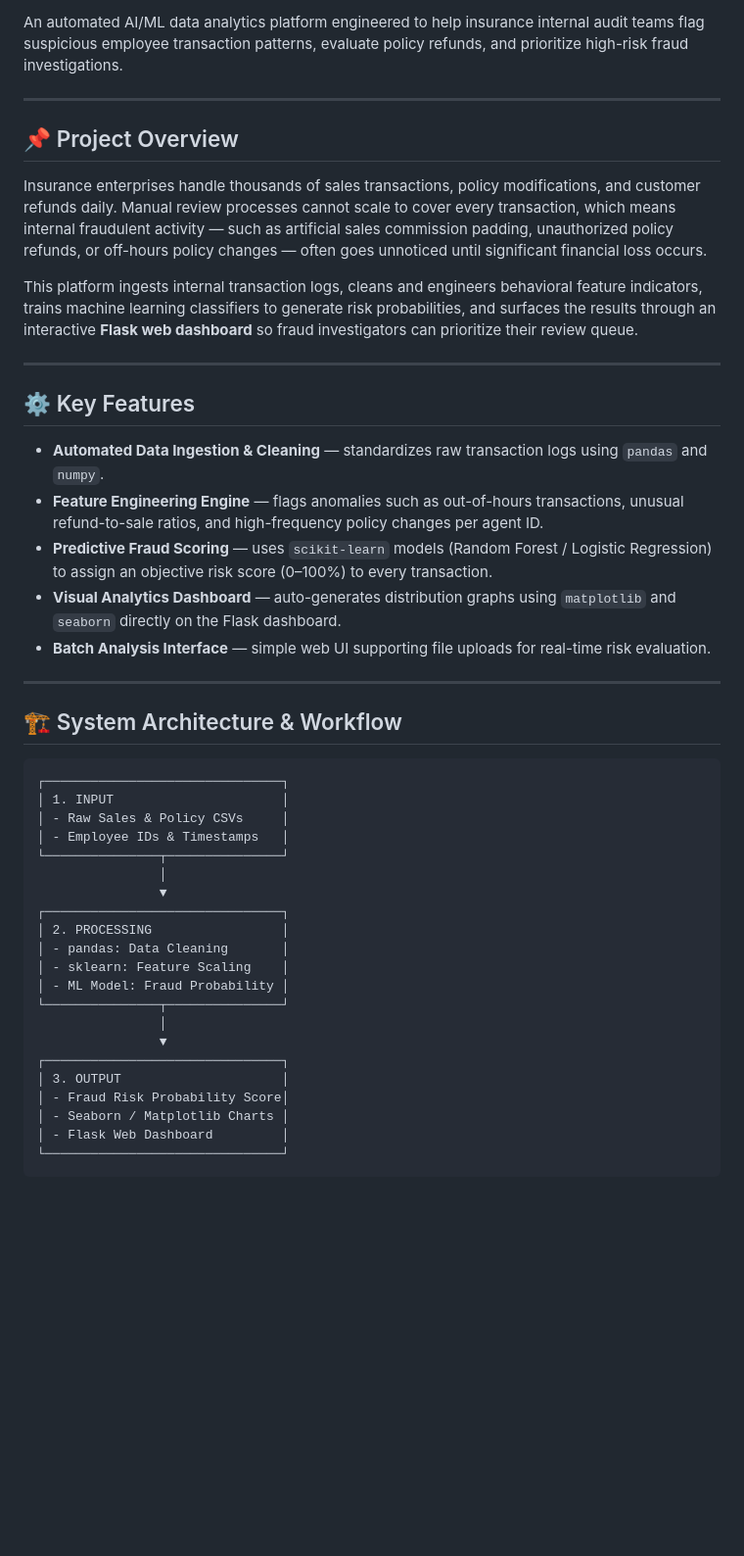
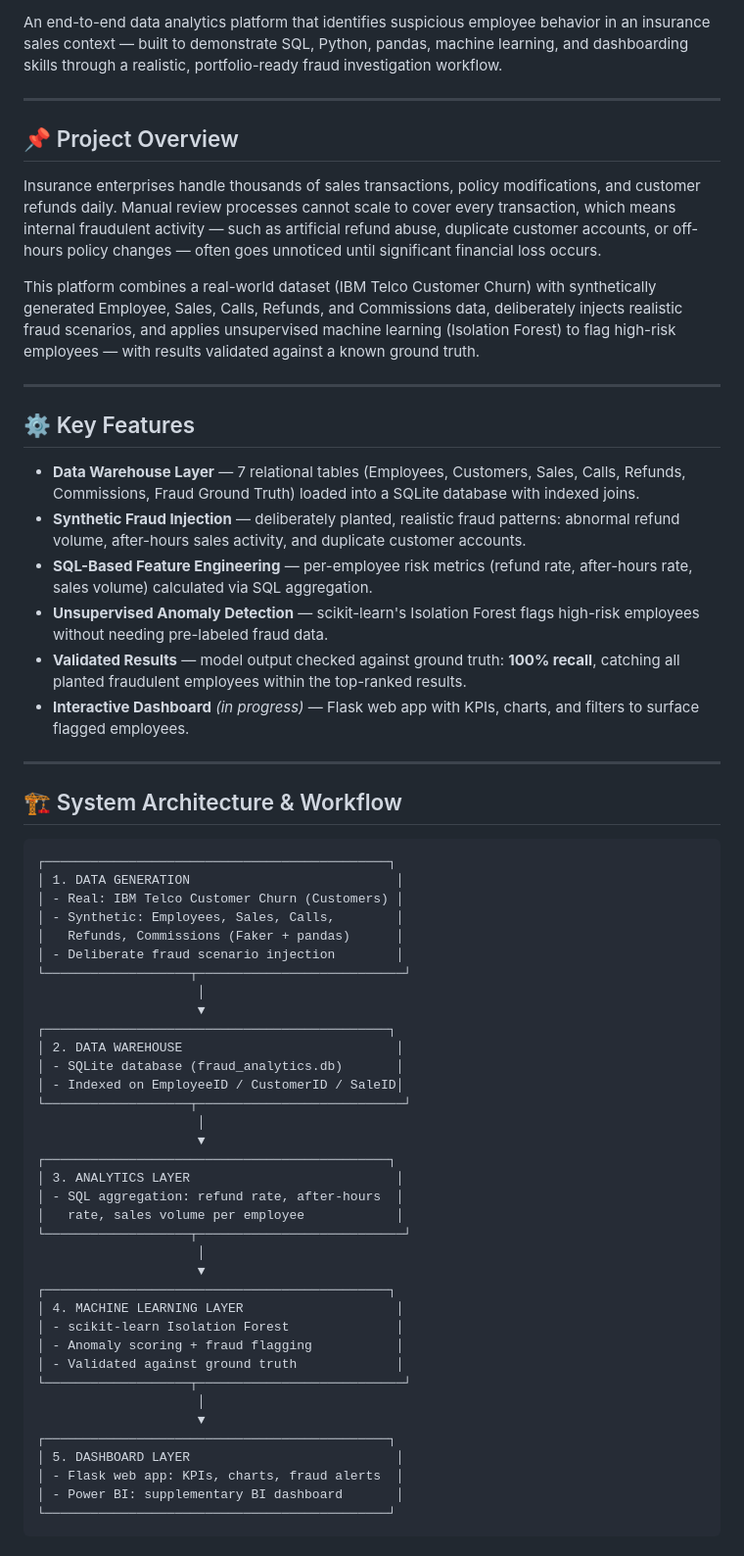
Before and after one commit to GucciFarmer313/Internal-Fraud-Analytics-Platform, a Markdown page: README.md, the part around one of its changes. Shown at 98% size. Drawn GitHub-style; blank space fills up the shorter version.

Commit message:
Update README with project details and ML results

````diff
--- a/README.md
+++ b/README.md
@@ -6,49 +7,65 @@
 [![License](https://img.shields.io/badge/License-MIT-lightgrey.svg)](LICENSE)
 
-An automated AI/ML data analytics platform engineered to help insurance internal audit teams flag suspicious employee transaction patterns, evaluate policy refunds, and prioritize high-risk fraud investigations.
+An end-to-end data analytics platform that identifies suspicious employee behavior in an insurance sales context — built to demonstrate SQL, Python, pandas, machine learning, and dashboarding skills through a realistic, portfolio-ready fraud investigation workflow.
 
 ---
 
 ## 📌 Project Overview
 
-Insurance enterprises handle thousands of sales transactions, policy modifications, and customer refunds daily. Manual review processes cannot scale to cover every transaction, which means internal fraudulent activity — such as artificial sales commission padding, unauthorized policy refunds, or off-hours policy changes — often goes unnoticed until significant financial loss occurs.
+Insurance enterprises handle thousands of sales transactions, policy modifications, and customer refunds daily. Manual review processes cannot scale to cover every transaction, which means internal fraudulent activity — such as artificial refund abuse, duplicate customer accounts, or off-hours policy changes — often goes unnoticed until significant financial loss occurs.
 
-This platform ingests internal transaction logs, cleans and engineers behavioral feature indicators, trains machine learning classifiers to generate risk probabilities, and surfaces the results through an interactive **Flask web dashboard** so fraud investigators can prioritize their review queue.
+This platform combines a real-world dataset (IBM Telco Customer Churn) with synthetically generated Employee, Sales, Calls, Refunds, and Commissions data, deliberately injects realistic fraud scenarios, and applies unsupervised machine learning (Isolation Forest) to flag high-risk employees — with results validated against a known ground truth.
 
 ---
 
 ## ⚙️ Key Features
 
-- **Automated Data Ingestion & Cleaning** — standardizes raw transaction logs using `pandas` and `numpy`.
-- **Feature Engineering Engine** — flags anomalies such as out-of-hours transactions, unusual refund-to-sale ratios, and high-frequency policy changes per agent ID.
-- **Predictive Fraud Scoring** — uses `scikit-learn` models (Random Forest / Logistic Regression) to assign an objective risk score (0–100%) to every transaction.
-- **Visual Analytics Dashboard** — auto-generates distribution graphs using `matplotlib` and `seaborn` directly on the Flask dashboard.
-- **Batch Analysis Interface** — simple web UI supporting file uploads for real-time risk evaluation.
+- **Data Warehouse Layer** — 7 relational tables (Employees, Customers, Sales, Calls, Refunds, Commissions, Fraud Ground Truth) loaded into a SQLite database with indexed joins.
+- **Synthetic Fraud Injection** — deliberately planted, realistic fraud patterns: abnormal refund volume, after-hours sales activity, and duplicate customer accounts.
+- **SQL-Based Feature Engineering** — per-employee risk metrics (refund rate, after-hours rate, sales volume) calculated via SQL aggregation.
+- **Unsupervised Anomaly Detection** — scikit-learn's Isolation Forest flags high-risk employees without needing pre-labeled fraud data.
+- **Validated Results** — model output checked against ground truth: **100% recall**, catching all planted fraudulent employees within the top-ranked results.
+- **Interactive Dashboard** *(in progress)* — Flask web app with KPIs, charts, and filters to surface flagged employees.
 
 ---
 
 ## 🏗️ System Architecture & Workflow
 
 ```
-┌───────────────────────────────┐
-│ 1. INPUT                      │
-│ - Raw Sales & Policy CSVs     │
-│ - Employee IDs & Timestamps   │
-└───────────────┬───────────────┘
-                │
-                ▼
-┌───────────────────────────────┐
-│ 2. PROCESSING                 │
-│ - pandas: Data Cleaning       │
-│ - sklearn: Feature Scaling    │
-│ - ML Model: Fraud Probability │
-└───────────────┬───────────────┘
-                │
-                ▼
-┌───────────────────────────────┐
-│ 3. OUTPUT                     │
-│ - Fraud Risk Probability Score│
-│ - Seaborn / Matplotlib Charts │
-│ - Flask Web Dashboard         │
-└───────────────────────────────┘
+┌─────────────────────────────────────────────┐
+│ 1. DATA GENERATION                           │
+│ - Real: IBM Telco Customer Churn (Customers) │
+│ - Synthetic: Employees, Sales, Calls,        │
+│   Refunds, Commissions (Faker + pandas)      │
+│ - Deliberate fraud scenario injection        │
+└───────────────────┬───────────────────────────┘
+                     │
+                     ▼
+┌─────────────────────────────────────────────┐
+│ 2. DATA WAREHOUSE                            │
+│ - SQLite database (fraud_analytics.db)       │
+│ - Indexed on EmployeeID / CustomerID / SaleID│
+└───────────────────┬───────────────────────────┘
+                     │
+                     ▼
+┌─────────────────────────────────────────────┐
+│ 3. ANALYTICS LAYER                           │
+│ - SQL aggregation: refund rate, after-hours  │
+│   rate, sales volume per employee            │
+└───────────────────┬───────────────────────────┘
+                     │
+                     ▼
+┌─────────────────────────────────────────────┐
+│ 4. MACHINE LEARNING LAYER                    │
+│ - scikit-learn Isolation Forest              │
+│ - Anomaly scoring + fraud flagging           │
+│ - Validated against ground truth             │
+└───────────────────┬───────────────────────────┘
+                     │
+                     ▼
+┌─────────────────────────────────────────────┐
+│ 5. DASHBOARD LAYER                           │
+│ - Flask web app: KPIs, charts, fraud alerts  │
+│ - Power BI: supplementary BI dashboard       │
+└─────────────────────────────────────────────┘
 ```
````
Also changed, not shown: other parts of README.md (+56 -28 lines).
